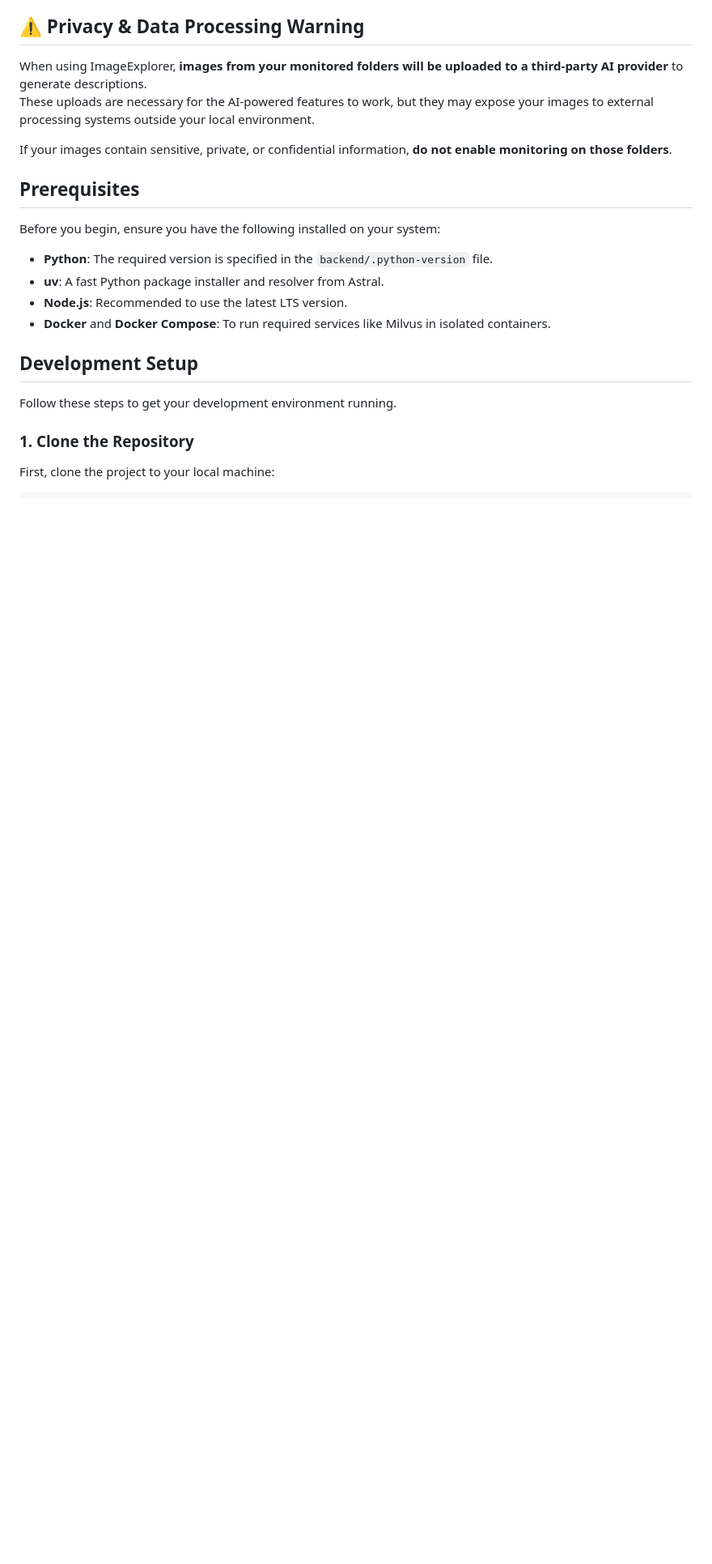
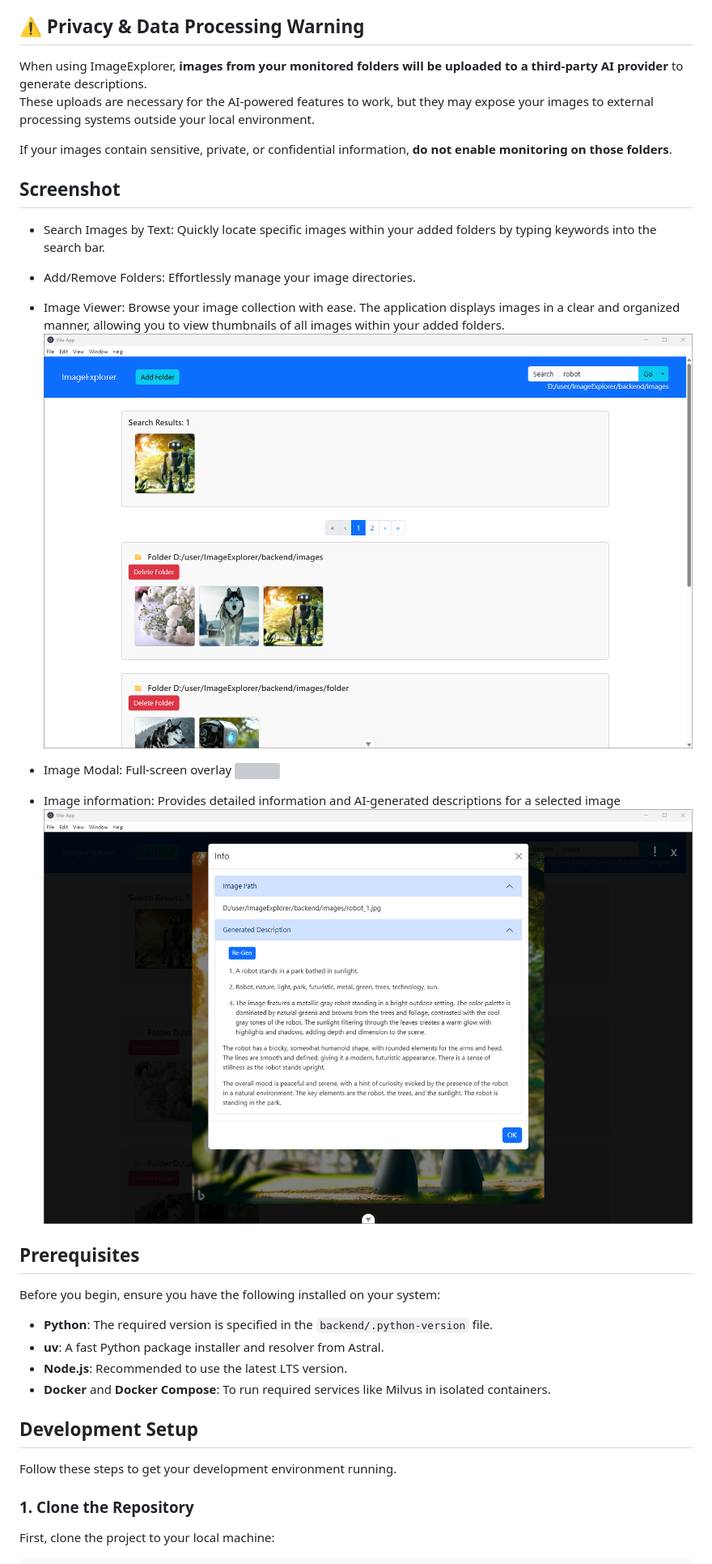
Before and after one commit to poro777/ImageExplorer, a Markdown page: README.md, the part around the change. Shown: that part at 81% size. GitHub-like rendering; pictures changed too: screenshot/image_info.png (added), screenshot/index_page.png (added); blank space fills up the shorter version; grey boxes are pictures that could not be loaded.

Commit message:
Add screenshots to README
Added a new 'Screenshot' section to the README with descriptions of key features and embedded images. Uploaded three screenshot files to illustrate the application's search, modal, and image info functionalities.

```diff
--- a/README.md
+++ b/README.md
@@ -20,6 +20,20 @@ When using ImageExplorer, **images from your monitored folders will be uploaded
 These uploads are necessary for the AI-powered features to work, but they may expose your images to external processing systems outside your local environment.
 
 If your images contain sensitive, private, or confidential information, **do not enable monitoring on those folders**.
+
+## Screenshot
+- Search Images by Text: Quickly locate specific images within your added folders by typing keywords into the search bar.
+
+- Add/Remove Folders: Effortlessly manage your image directories.
+
+- Image Viewer: Browse your image collection with ease. The application displays images in a clear and organized manner, allowing you to view thumbnails of all images within your added folders.
+![](./screenshot/index_page.png)
+
+- Image Modal: Full-screen overlay
+![](./screenshot/image_modal.png)
+
+- Image information: Provides detailed information and AI-generated descriptions for a selected image
+![](./screenshot/image_info.png)
 
 ## Prerequisites
 
```
Also changed, not shown: 1 other file.
